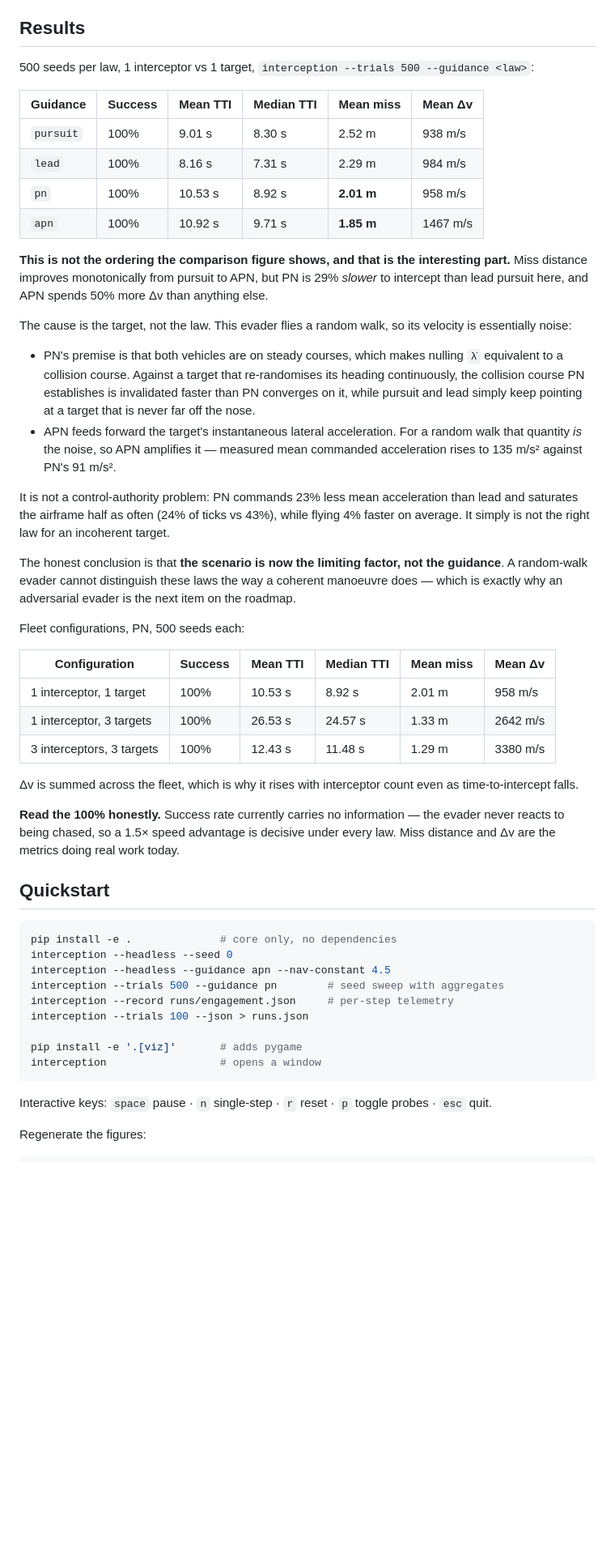
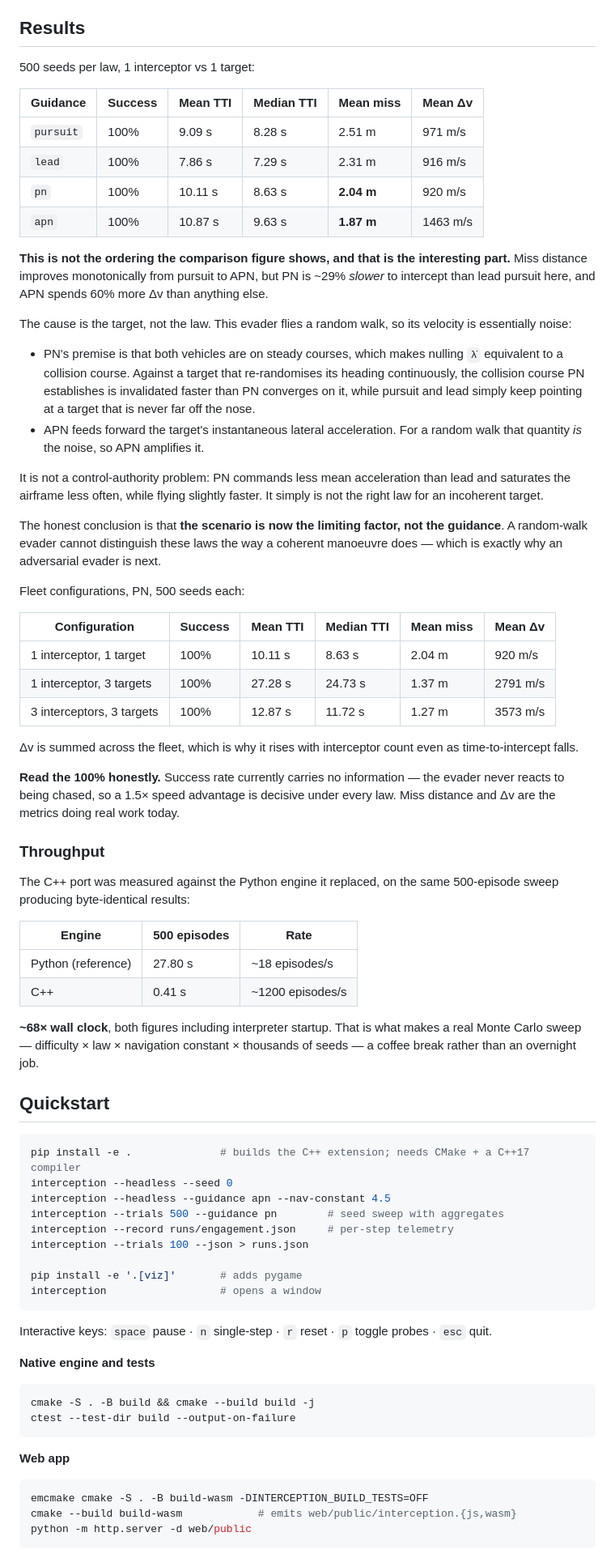
Before and after one commit to OwenBattles/simulated-interception, a Markdown page: README.md, the part around one of its changes. Shown at 81% size. Rendered like a GitHub page; blank space fills up the shorter version.

````diff
--- a/README.md
+++ b/README.md
@@ -58,18 +71,18 @@ pursuit**.
 
 ## Results
 
-500 seeds per law, 1 interceptor vs 1 target, `interception --trials 500 --guidance <law>`:
+500 seeds per law, 1 interceptor vs 1 target:
 
 | Guidance | Success | Mean TTI | Median TTI | Mean miss | Mean Δv |
 | --- | --- | --- | --- | --- | --- |
-| `pursuit` | 100% | 9.01 s | 8.30 s | 2.52 m | 938 m/s |
-| `lead` | 100% | 8.16 s | 7.31 s | 2.29 m | 984 m/s |
-| `pn` | 100% | 10.53 s | 8.92 s | **2.01 m** | 958 m/s |
-| `apn` | 100% | 10.92 s | 9.71 s | **1.85 m** | 1467 m/s |
+| `pursuit` | 100% | 9.09 s | 8.28 s | 2.51 m | 971 m/s |
+| `lead` | 100% | 7.86 s | 7.29 s | 2.31 m | 916 m/s |
+| `pn` | 100% | 10.11 s | 8.63 s | **2.04 m** | 920 m/s |
+| `apn` | 100% | 10.87 s | 9.63 s | **1.87 m** | 1463 m/s |
 
 **This is not the ordering the comparison figure shows, and that is the
 interesting part.** Miss distance improves monotonically from pursuit to APN,
-but PN is 29% *slower* to intercept than lead pursuit here, and APN spends 50%
+but PN is ~29% *slower* to intercept than lead pursuit here, and APN spends 60%
 more Δv than anything else.
 
 The cause is the target, not the law. This evader flies a random walk, so its
@@ -81,26 +94,23 @@ velocity is essentially noise:
   faster than PN converges on it, while pursuit and lead simply keep pointing at
   a target that is never far off the nose.
 - APN feeds forward the target's instantaneous lateral acceleration. For a
-  random walk that quantity *is* the noise, so APN amplifies it — measured mean
-  commanded acceleration rises to 135 m/s² against PN's 91 m/s².
+  random walk that quantity *is* the noise, so APN amplifies it.
 
-It is not a control-authority problem: PN commands 23% less mean acceleration
-than lead and saturates the airframe half as often (24% of ticks vs 43%), while
-flying 4% faster on average. It simply is not the right law for an incoherent
-target.
+It is not a control-authority problem: PN commands less mean acceleration than
+lead and saturates the airframe less often, while flying slightly faster. It
+simply is not the right law for an incoherent target.
 
 The honest conclusion is that **the scenario is now the limiting factor, not the
 guidance**. A random-walk evader cannot distinguish these laws the way a
-coherent manoeuvre does — which is exactly why an adversarial evader is the next
-item on the roadmap.
+coherent manoeuvre does — which is exactly why an adversarial evader is next.
 
 Fleet configurations, PN, 500 seeds each:
 
 | Configuration | Success | Mean TTI | Median TTI | Mean miss | Mean Δv |
 | --- | --- | --- | --- | --- | --- |
-| 1 interceptor, 1 target | 100% | 10.53 s | 8.92 s | 2.01 m | 958 m/s |
-| 1 interceptor, 3 targets | 100% | 26.53 s | 24.57 s | 1.33 m | 2642 m/s |
-| 3 interceptors, 3 targets | 100% | 12.43 s | 11.48 s | 1.29 m | 3380 m/s |
+| 1 interceptor, 1 target | 100% | 10.11 s | 8.63 s | 2.04 m | 920 m/s |
+| 1 interceptor, 3 targets | 100% | 27.28 s | 24.73 s | 1.37 m | 2791 m/s |
+| 3 interceptors, 3 targets | 100% | 12.87 s | 11.72 s | 1.27 m | 3573 m/s |
 
 Δv is summed across the fleet, which is why it rises with interceptor count
 even as time-to-intercept falls.
@@ -109,10 +119,24 @@ even as time-to-intercept falls.
 evader never reacts to being chased, so a 1.5× speed advantage is decisive under
 every law. Miss distance and Δv are the metrics doing real work today.
 
+### Throughput
+
+The C++ port was measured against the Python engine it replaced, on the same
+500-episode sweep producing byte-identical results:
+
+| Engine | 500 episodes | Rate |
+| --- | --- | --- |
+| Python (reference) | 27.80 s | ~18 episodes/s |
+| C++ | 0.41 s | ~1200 episodes/s |
+
+**~68× wall clock**, both figures including interpreter startup. That is what
+makes a real Monte Carlo sweep — difficulty × law × navigation constant ×
+thousands of seeds — a coffee break rather than an overnight job.
+
 ## Quickstart
 
 ```bash
-pip install -e .              # core only, no dependencies
+pip install -e .              # builds the C++ extension; needs CMake + a C++17 compiler
 interception --headless --seed 0
 interception --headless --guidance apn --nav-constant 4.5
 interception --trials 500 --guidance pn        # seed sweep with aggregates
@@ -126,4 +150,18 @@ interception                  # opens a window
 Interactive keys: `space` pause · `n` single-step · `r` reset · `p` toggle
 probes · `esc` quit.
 
-Regenerate the figures:
+**Native engine and tests**
+
+```bash
+cmake -S . -B build && cmake --build build -j
+ctest --test-dir build --output-on-failure
+```
+
+**Web app**
+
+```bash
+emcmake cmake -S . -B build-wasm -DINTERCEPTION_BUILD_TESTS=OFF
+cmake --build build-wasm            # emits web/public/interception.{js,wasm}
+python -m http.server -d web/public
+```
+
````
Also changed, not shown: other parts of README.md (+93 -99 lines).
